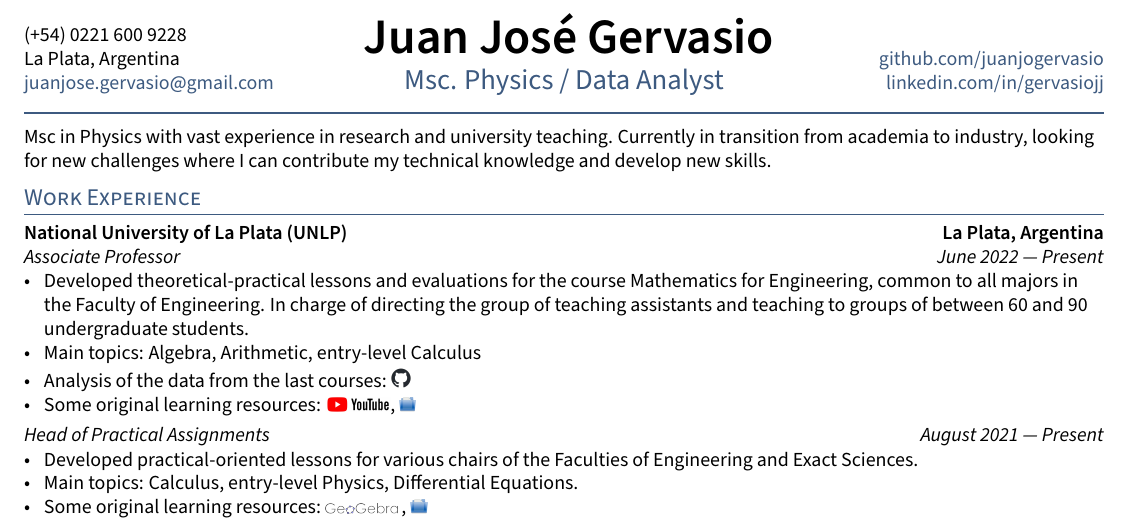
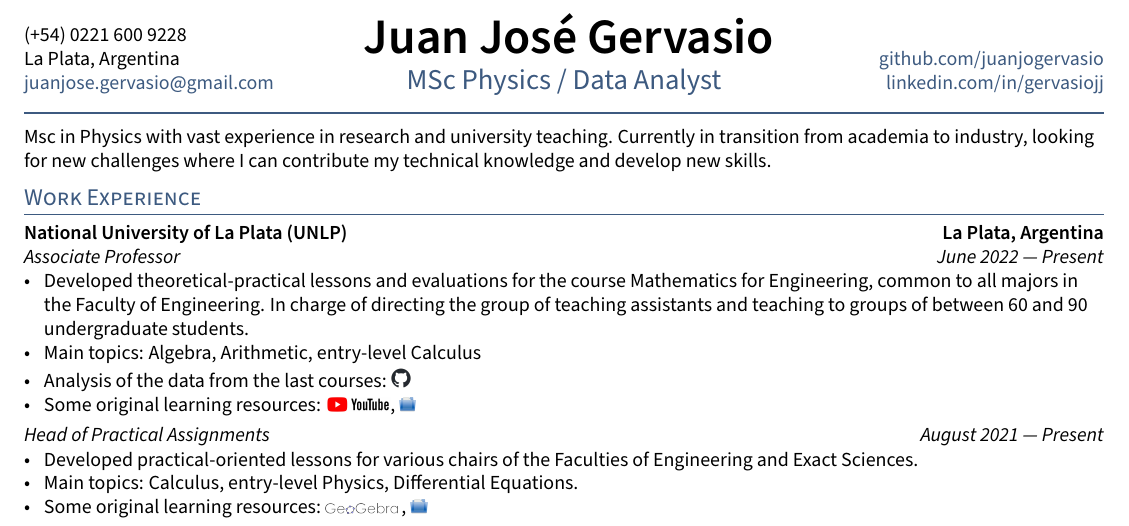
Before and after one commit to juanjogervasio/Gervasio-resume, a LaTeX CV (resume.tex): part of the page, cut so that both start at the same text. Compiled offline with pdfLaTeX.

Commit message:
Add files via upload

```diff
--- a/resume.tex
+++ b/resume.tex
@@ -19,7 +19,7 @@
 \def\email{juanjose.gervasio@gmail.com}
 \def\LinkedIn{gervasiojj} % linkedin.com/in/______
 \def\github{juanjogervasio} % github username
-\def\role{Msc. Physics / Data Analyst} % JOB TITLE
+\def\role{MSc Physics / Data Analyst} % JOB TITLE
 
 \input{_header}
 \begin{document}
```
